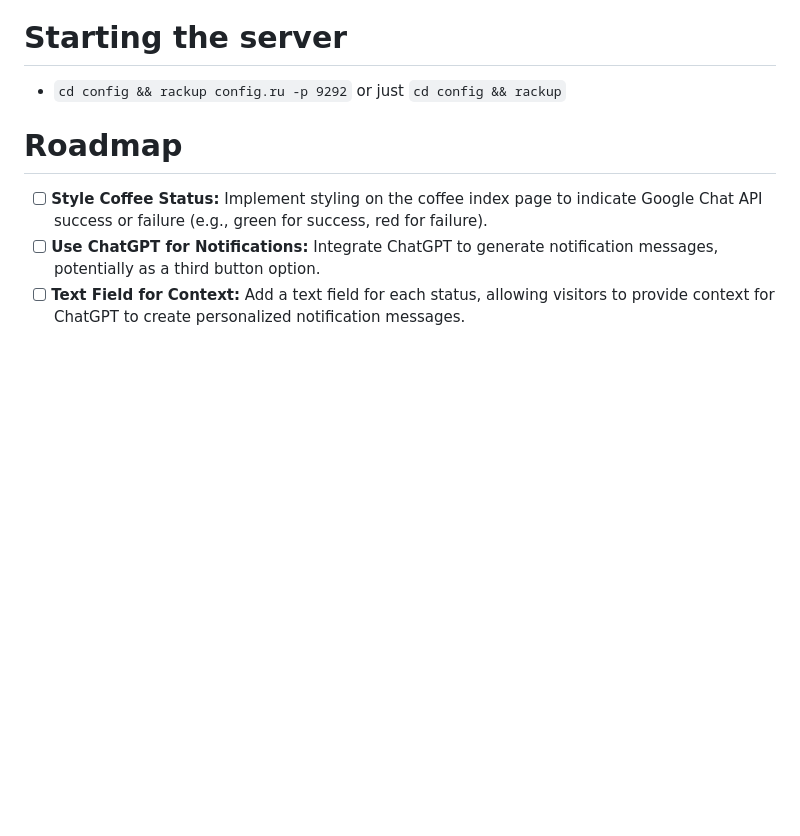
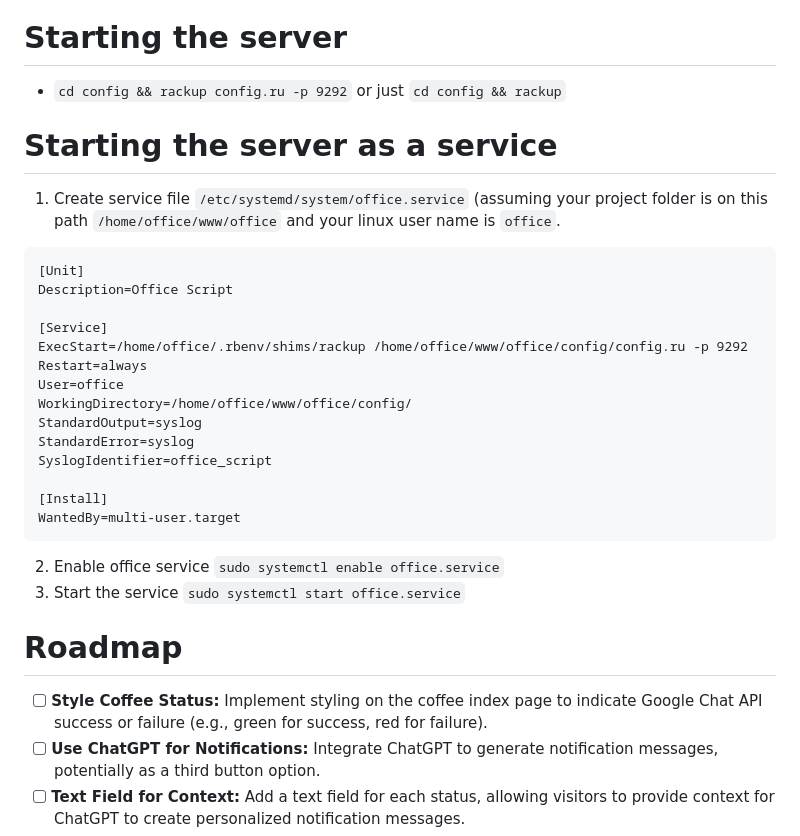
Before and after one commit to samaphp/office, a Markdown page: README.md, the part around the change. GitHub-like rendering; blank space fills up the shorter version.

Commit message:
Add new section Starting the server as a service

````diff
--- a/README.md
+++ b/README.md
@@ -21,6 +21,27 @@ This open-source Ruby script, crafted with the assistance of ChatGPT, brings aut
 
 # Starting the server
 - `cd config && rackup config.ru -p 9292` or just `cd config && rackup`
+
+# Starting the server as a service
+1. Create service file `/etc/systemd/system/office.service` (assuming your project folder is on this path `/home/office/www/office` and your linux user name is `office`.
+```
+[Unit]
+Description=Office Script
+
+[Service]
+ExecStart=/home/office/.rbenv/shims/rackup /home/office/www/office/config/config.ru -p 9292
+Restart=always
+User=office
+WorkingDirectory=/home/office/www/office/config/
+StandardOutput=syslog
+StandardError=syslog
+SyslogIdentifier=office_script
+
+[Install]
+WantedBy=multi-user.target
+```
+2. Enable office service `sudo systemctl enable office.service`
+3. Start the service `sudo systemctl start office.service`
 
 # Roadmap
 - [ ] **Style Coffee Status:** Implement styling on the coffee index page to indicate Google Chat API success or failure (e.g., green for success, red for failure).
````
